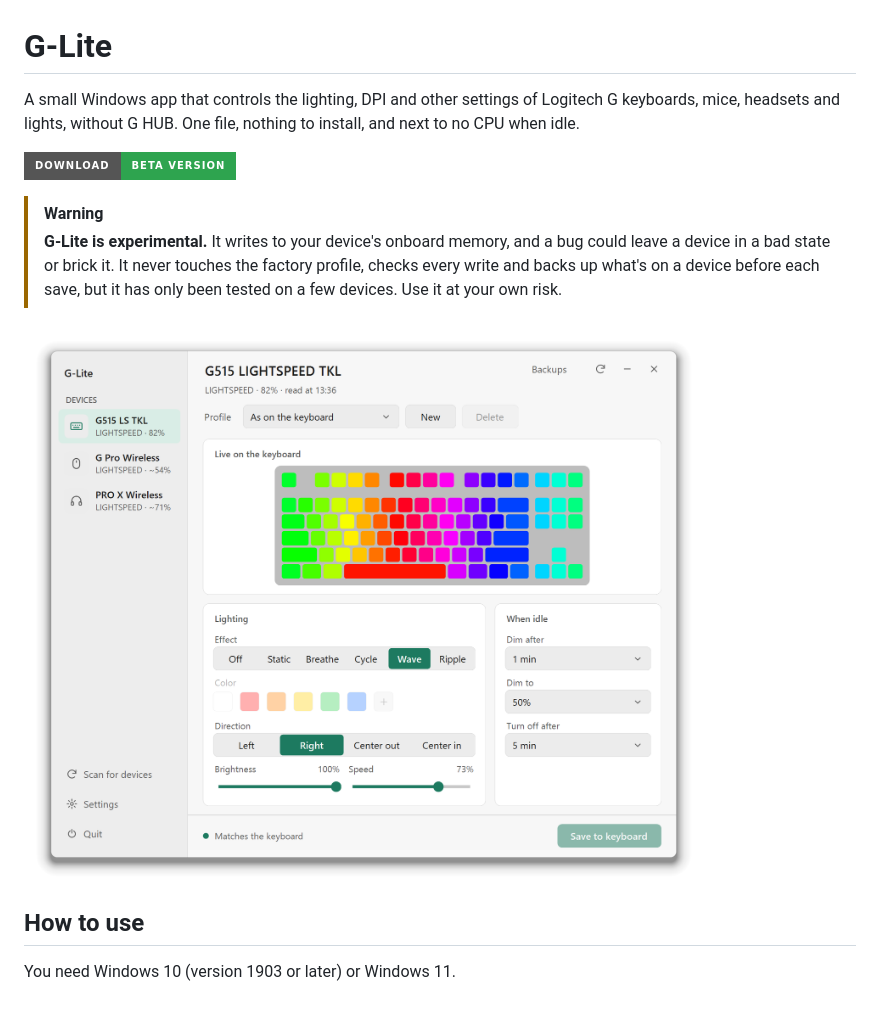
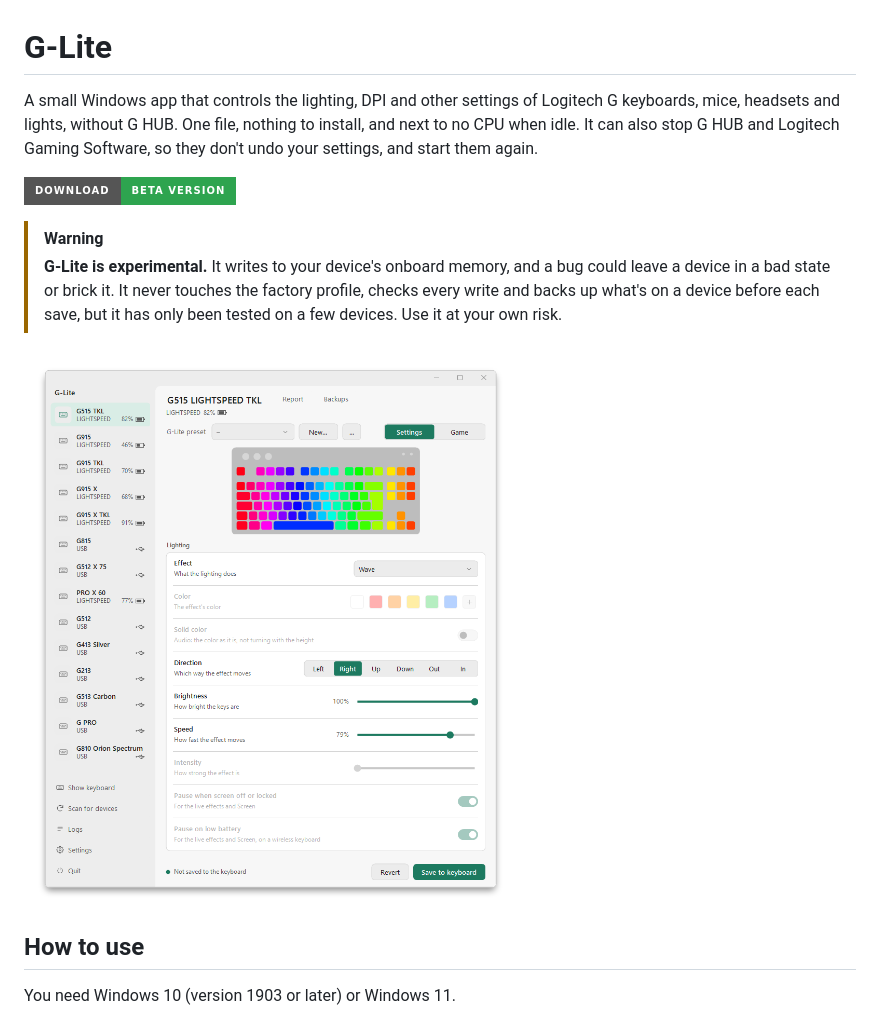
Before and after one commit to csmarvz/g-lite, a Markdown page: README.md, the part around the change. Drawn GitHub-style; pictures changed too: docs/screenshot-light.png; badges without logos.

```diff
--- a/README.md
+++ b/README.md
@@ -1,6 +1,6 @@
 # G-Lite
 
-A small Windows app that controls the lighting, DPI and other settings of Logitech G keyboards, mice, headsets and lights, without G HUB. One file, nothing to install, and next to no CPU when idle.
+A small Windows app that controls the lighting, DPI and other settings of Logitech G keyboards, mice, headsets and lights, without G HUB. One file, nothing to install, and next to no CPU when idle. It can also stop G HUB and Logitech Gaming Software, so they don't undo your settings, and start them again.
 
 [![Download beta version](https://img.shields.io/badge/Download-beta%20version-2ea44f?style=for-the-badge)](https://github.com/csmarvz/g-lite/releases/latest)
 
@@ -9,7 +9,7 @@ A small Windows app that controls the lighting, DPI and other settings of Logite
 
 <picture>
   <source media="(prefers-color-scheme: dark)" srcset="docs/screenshot-dark.png">
-  <img src="docs/screenshot-light.png" alt="G-Lite showing a G515 TKL with the Wave effect, a mouse and a headset in the sidebar" width="820">
+  <img src="docs/screenshot-light.png" alt="G-Lite showing a G515 TKL with the Wave effect, and the other devices in the sidebar" width="900">
 </picture>
 
 ## How to use
```
Also changed, not shown: docs/screenshot-dark.png, site/img/keyboard.png, site/img/light.png, site/img/mouse.png, site/img/settings.png (added), 1 other file.
